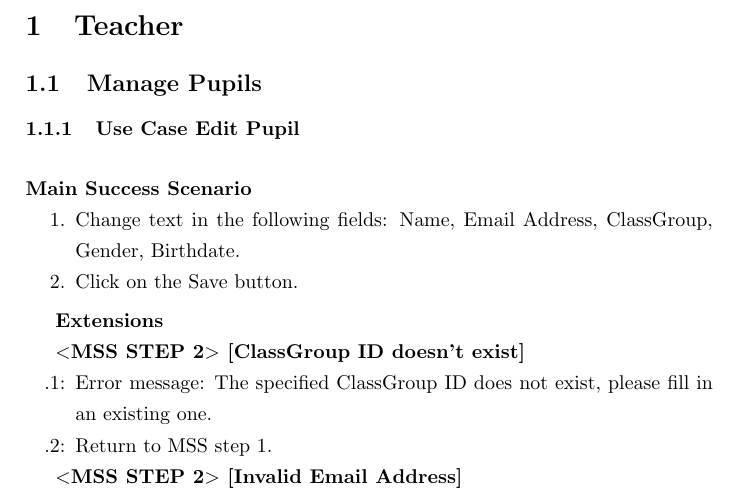
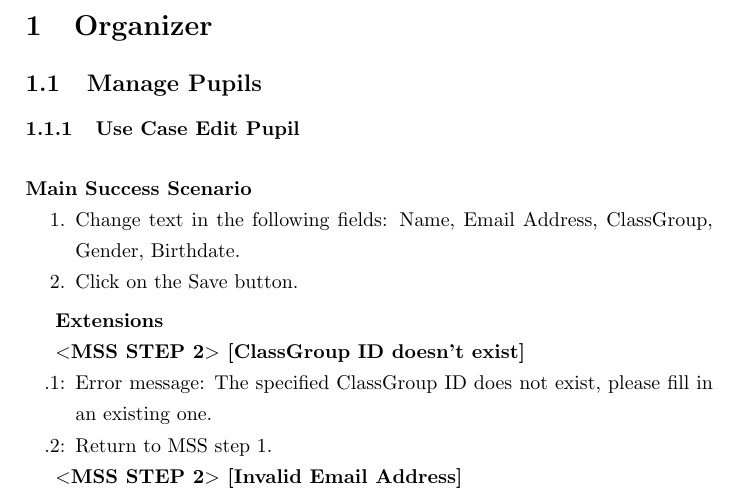
Before and after one commit to SanderDemeester/avank-bebras, a LaTeX document (design/use_cases/organizer.tex): part of page 1 of 2, cut at the place of the change. Compiled offline with pdfLaTeX.

Commit message:
Update design/use_cases/organizer.tex
Stupido typ

```diff
--- a/design/use_cases/organizer.tex
+++ b/design/use_cases/organizer.tex
@@ -16,7 +16,7 @@
 \linespread{1.3}
 
 \begin{document}
-\begin{section}{Teacher}
+\begin{section}{Organizer}
 \begin{subsection}{Manage Pupils}
 
 \begin{subsubsection}{Use Case Edit Pupil}
```
